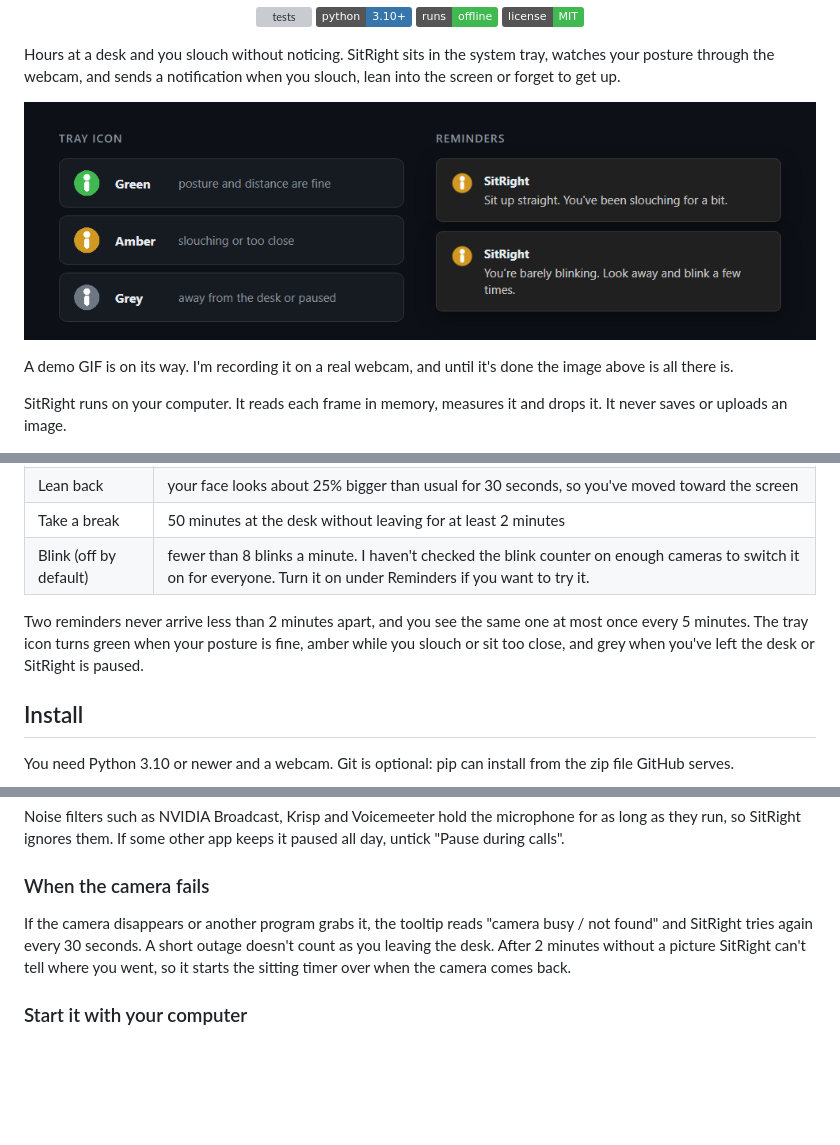
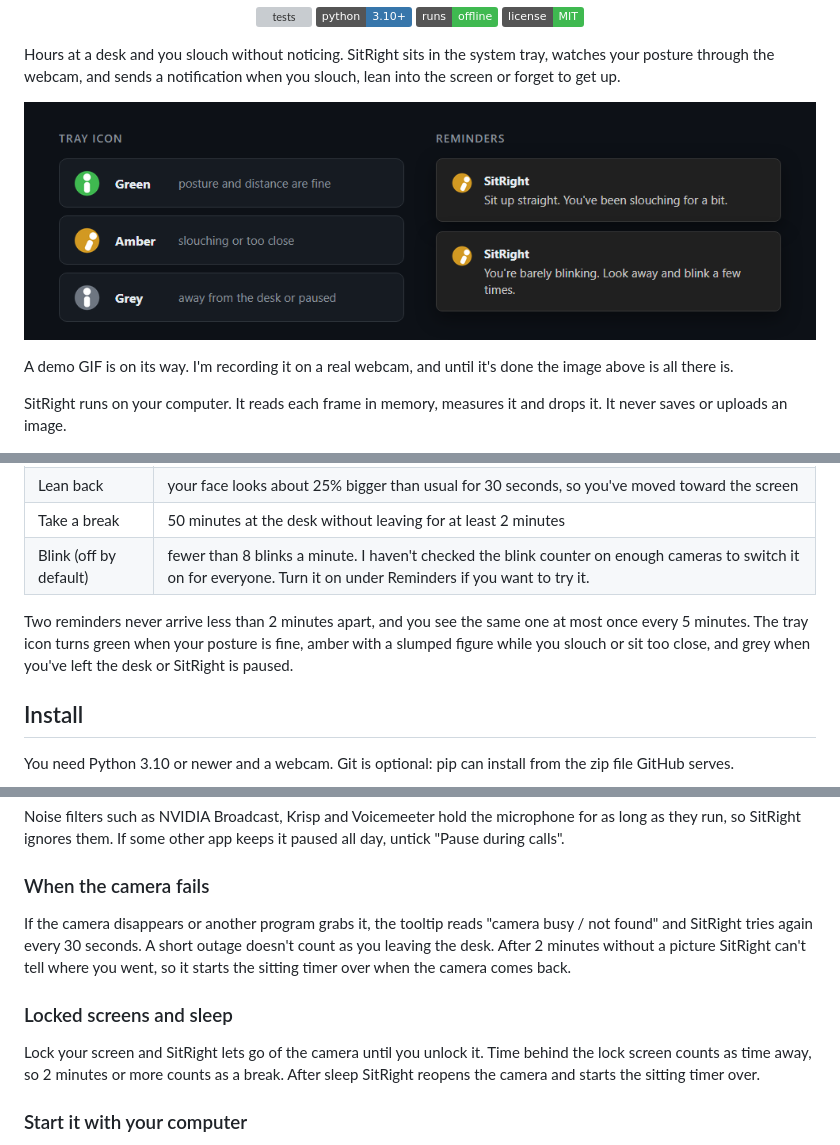
Before and after one commit to A2M33/sitright, a Markdown page: README.md, 3 parts joined by grey strips. GitHub-like rendering; pictures changed too: docs/overview.png; badges without logos; blank space fills up the shorter version; grey boxes are pictures that could not be loaded.

Commit message:
Document lock and sleep handling and the slumped warning icon

```diff
--- a/README.md
+++ b/README.md
@@ -24,7 +24,7 @@ SitRight runs on your computer. It reads each frame in memory, measures it and d
 | Take a break | 50 minutes at the desk without leaving for at least 2 minutes |
 | Blink (off by default) | fewer than 8 blinks a minute. I haven't checked the blink counter on enough cameras to switch it on for everyone. Turn it on under Reminders if you want to try it. |
 
-Two reminders never arrive less than 2 minutes apart, and you see the same one at most once every 5 minutes. The tray icon turns green when your posture is fine, amber while you slouch or sit too close, and grey when you've left the desk or SitRight is paused.
+Two reminders never arrive less than 2 minutes apart, and you see the same one at most once every 5 minutes. The tray icon turns green when your posture is fine, amber with a slumped figure while you slouch or sit too close, and grey when you've left the desk or SitRight is paused.
 
 ## Install
 
@@ -70,6 +70,10 @@ Noise filters such as NVIDIA Broadcast, Krisp and Voicemeeter hold the microphon
 
 If the camera disappears or another program grabs it, the tooltip reads "camera busy / not found" and SitRight tries again every 30 seconds. A short outage doesn't count as you leaving the desk. After 2 minutes without a picture SitRight can't tell where you went, so it starts the sitting timer over when the camera comes back.
 
+### Locked screens and sleep
+
+Lock your screen and SitRight lets go of the camera until you unlock it. Time behind the lock screen counts as time away, so 2 minutes or more counts as a break. After sleep SitRight reopens the camera and starts the sitting timer over.
+
 ### Start it with your computer
 
 - Windows: tick "Start with Windows" in the tray menu.
```
Also changed, not shown: other parts of README.md (+2 -2 lines).
